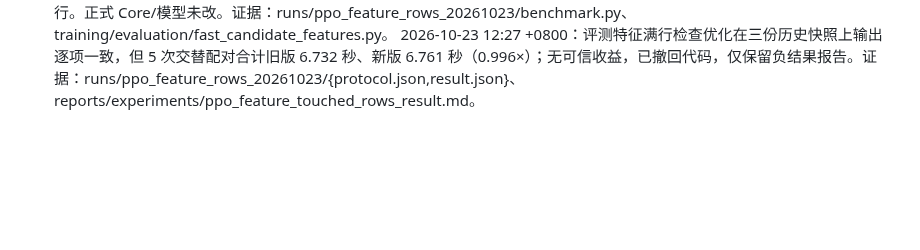
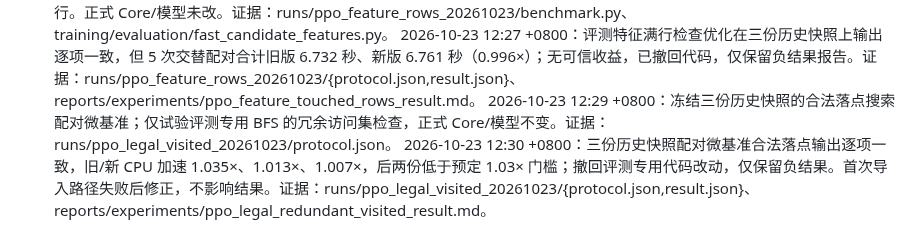
Before and after one commit to u-wyh/tetris-ai-benchmark, a Markdown page: OPERATIONS.md, the part around the change. Drawn GitHub-style; blank space fills up the shorter version.

Commit message:
Document negative BFS visited-check benchmark

```diff
--- a/OPERATIONS.md
+++ b/OPERATIONS.md
@@ -303,3 +303,5 @@
 - 2026-10-23 12:27 +0800：按用户再次澄清，把无人值守策略改为“额度可用时连续执行有界研发里程碑，只有额度耗尽后等待 18,000 秒再探测”；其他连接/任务错误等待 900 秒；无安全有价值工作时等待五小时避免空转。cron 每五分钟只充当 tmux 看门狗，worker 在服务器持续运行并通过文件锁防重叠；仍保留单轮最多 3 小时。现有工作树已清洁，下一步启动新循环验证。证据：`ops/unattended_research.sh`、`ops/unattended_research_prompt.md`、`crontab -l`。
 2026-10-23 12:27 +0800：冻结 3 个历史快照、5 次交替、每次 1000 次特征计算的配对协议；修改评测专用候选特征满行检查，仅检查落子触及行。正式 Core/模型未改。证据：runs/ppo_feature_rows_20261023/benchmark.py、training/evaluation/fast_candidate_features.py。
 2026-10-23 12:27 +0800：评测特征满行检查优化在三份历史快照上输出逐项一致，但 5 次交替配对合计旧版 6.732 秒、新版 6.761 秒（0.996×）；无可信收益，已撤回代码，仅保留负结果报告。证据：runs/ppo_feature_rows_20261023/{protocol.json,result.json}、reports/experiments/ppo_feature_touched_rows_result.md。
+2026-10-23 12:29 +0800：冻结三份历史快照的合法落点搜索配对微基准；仅试验评测专用 BFS 的冗余访问集检查，正式 Core/模型不变。证据：runs/ppo_legal_visited_20261023/protocol.json。
+2026-10-23 12:30 +0800：三份历史快照配对微基准合法落点输出逐项一致，旧/新 CPU 加速 1.035×、1.013×、1.007×，后两份低于预定 1.03× 门槛；撤回评测专用代码改动，仅保留负结果。首次导入路径失败后修正，不影响结果。证据：runs/ppo_legal_visited_20261023/{protocol.json,result.json}、reports/experiments/ppo_legal_redundant_visited_result.md。
```
Also changed, not shown: reports/experiments/ppo_legal_redundant_visited_result.md (added, +5 -0 lines).
